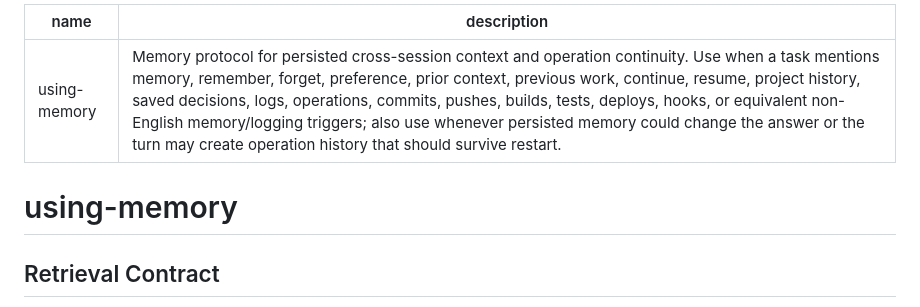
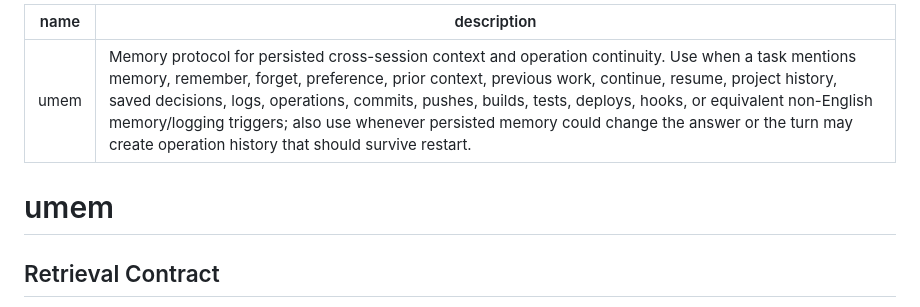
Before and after one commit to wayblink/using-memory, a Markdown page: SKILL.md, the part around the change. Rendered like a GitHub page.

Commit message:
update skill name

```diff
--- a/SKILL.md
+++ b/SKILL.md
@@ -1,9 +1,9 @@
 ---
-name: using-memory
+name: umem
 description: Memory protocol for persisted cross-session context and operation continuity. Use when a task mentions memory, remember, forget, preference, prior context, previous work, continue, resume, project history, saved decisions, logs, operations, commits, pushes, builds, tests, deploys, hooks, or equivalent non-English memory/logging triggers; also use whenever persisted memory could change the answer or the turn may create operation history that should survive restart.
 ---
 
-# using-memory
+# umem
 
 ## Retrieval Contract
 
```
